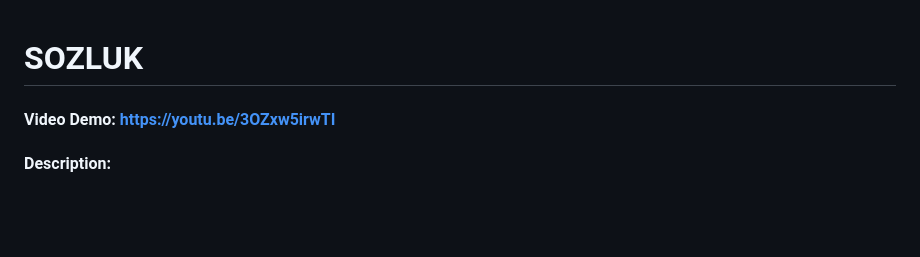
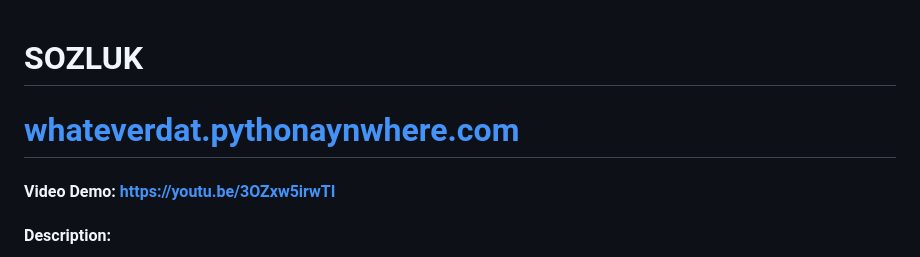
Before and after one commit to whateverdat/sozluk_flask, a Markdown page: readme.md, the part around the change. GitHub-like rendering; blank space fills up the shorter version.

```diff
--- a/readme.md
+++ b/readme.md
@@ -1,4 +1,5 @@
 # SOZLUK
+# [whateverdat.pythonaynwhere.com](https://whateverdat.pythonanywhere.com/)
 #### Video Demo:  <https://youtu.be/3OZxw5irwTI>
 #### Description:
 Dictionary database is the curtesy of EDMTDev and can be obtained from the following link:
```
